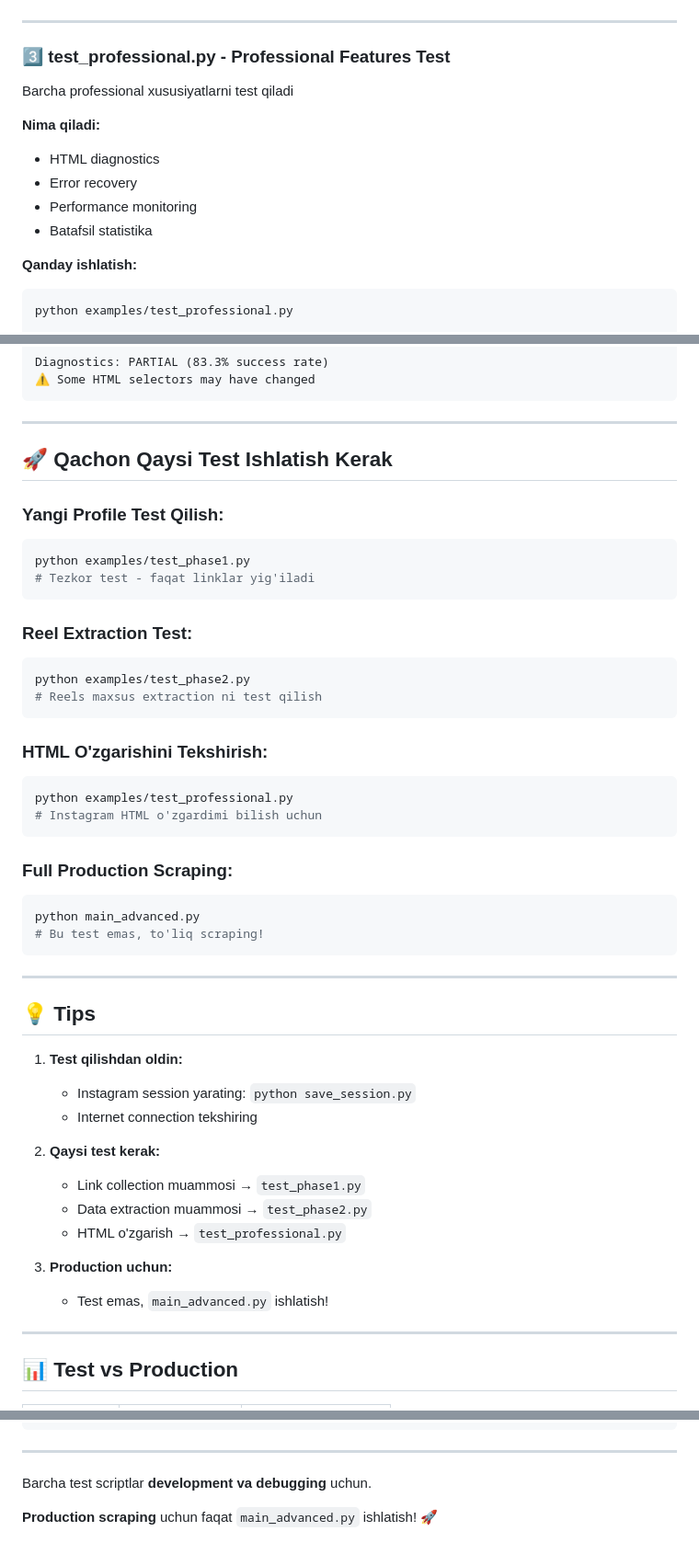
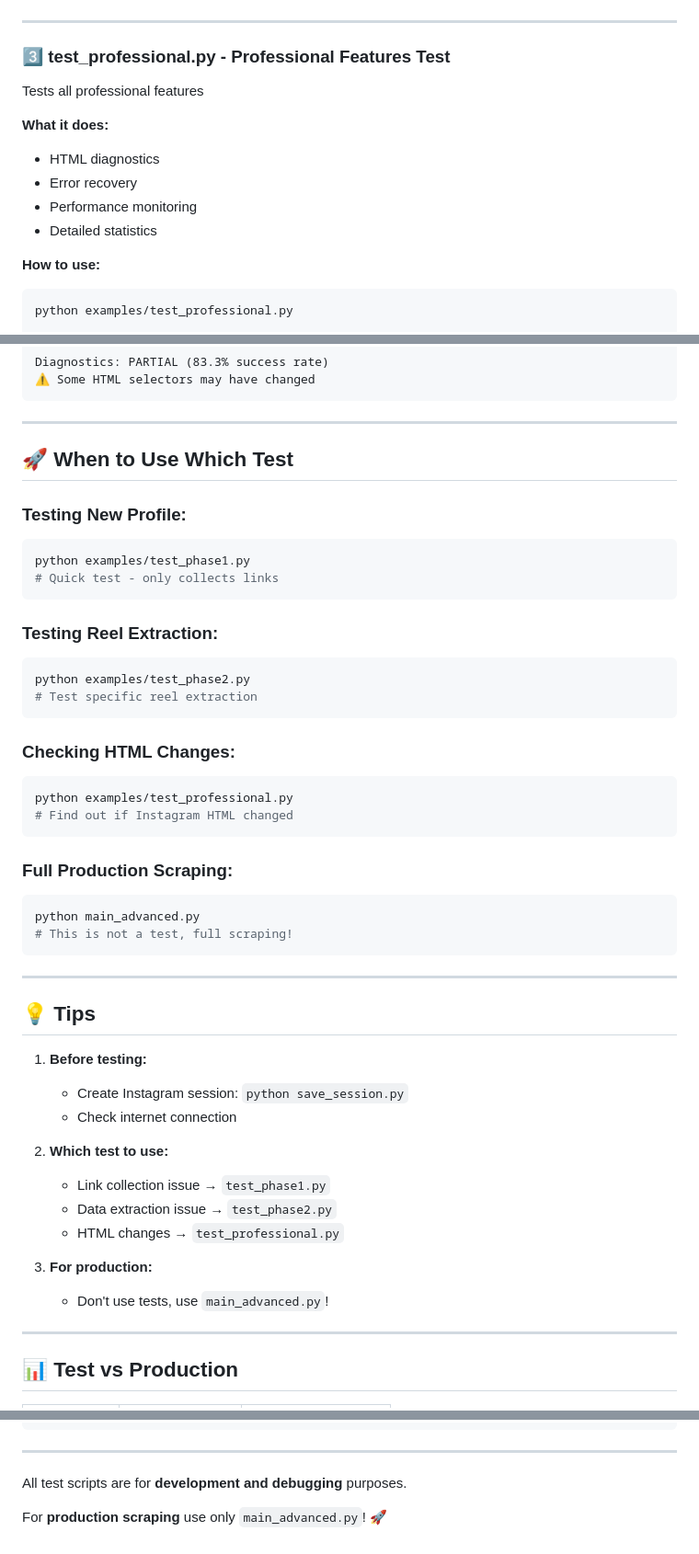
Before and after one commit to mpython77/insta-harvester, a Markdown page: examples/README.md, 3 parts joined by grey strips. Shown at 92% size. GitHub-like rendering.

Commit message:
docs: Translate examples README to English
Converted examples/README.md from Uzbek to English:

Changes:
- Translated all documentation to English
- Translated usage instructions to English
- Translated tips and recommendations to English
- Maintained code examples and structure
- Kept emojis for better readability

Ready for GitHub documentation

````diff
--- a/examples/README.md
+++ b/examples/README.md
@@ -83,15 +83,15 @@ Successfully scraped: 2/2
 ---
 
 ### 3️⃣ **test_professional.py** - Professional Features Test
-Barcha professional xususiyatlarni test qiladi
+Tests all professional features
 
-**Nima qiladi:**
+**What it does:**
 - HTML diagnostics
 - Error recovery
 - Performance monitoring
-- Batafsil statistika
+- Detailed statistics
 
-**Qanday ishlatish:**
+**How to use:**
 ```bash
 python examples/test_professional.py
 
@@ -133,47 +133,47 @@ Diagnostics: PARTIAL (83.3% success rate)
 
 ---
 
-## 🚀 Qachon Qaysi Test Ishlatish Kerak
+## 🚀 When to Use Which Test
 
-### Yangi Profile Test Qilish:
+### Testing New Profile:
 ```bash
 python examples/test_phase1.py
-# Tezkor test - faqat linklar yig'iladi
+# Quick test - only collects links
 ```
 
-### Reel Extraction Test:
+### Testing Reel Extraction:
 ```bash
 python examples/test_phase2.py
-# Reels maxsus extraction ni test qilish
+# Test specific reel extraction
 ```
 
-### HTML O'zgarishini Tekshirish:
+### Checking HTML Changes:
 ```bash
 python examples/test_professional.py
-# Instagram HTML o'zgardimi bilish uchun
+# Find out if Instagram HTML changed
 ```
 
 ### Full Production Scraping:
 ```bash
 python main_advanced.py
-# Bu test emas, to'liq scraping!
+# This is not a test, full scraping!
 ```
 
 ---
 
 ## 💡 Tips
 
-1. **Test qilishdan oldin:**
-   - Instagram session yarating: `python save_session.py`
-   - Internet connection tekshiring
+1. **Before testing:**
+   - Create Instagram session: `python save_session.py`
+   - Check internet connection
 
-2. **Qaysi test kerak:**
-   - Link collection muammosi → `test_phase1.py`
-   - Data extraction muammosi → `test_phase2.py`
-   - HTML o'zgarish → `test_professional.py`
+2. **Which test to use:**
+   - Link collection issue → `test_phase1.py`
+   - Data extraction issue → `test_phase2.py`
+   - HTML changes → `test_professional.py`
 
-3. **Production uchun:**
-   - Test emas, `main_advanced.py` ishlatish!
+3. **For production:**
+   - Don't use tests, use `main_advanced.py`!
 
 ---
 
@@ -211,6 +211,6 @@ python main_advanced.py
 
 ---
 
-Barcha test scriptlar **development va debugging** uchun.
+All test scripts are for **development and debugging** purposes.
 
-**Production scraping** uchun faqat `main_advanced.py` ishlatish! 🚀
+For **production scraping** use only `main_advanced.py`! 🚀
````
Also changed, not shown: other parts of examples/README.md (+15 -15 lines).
